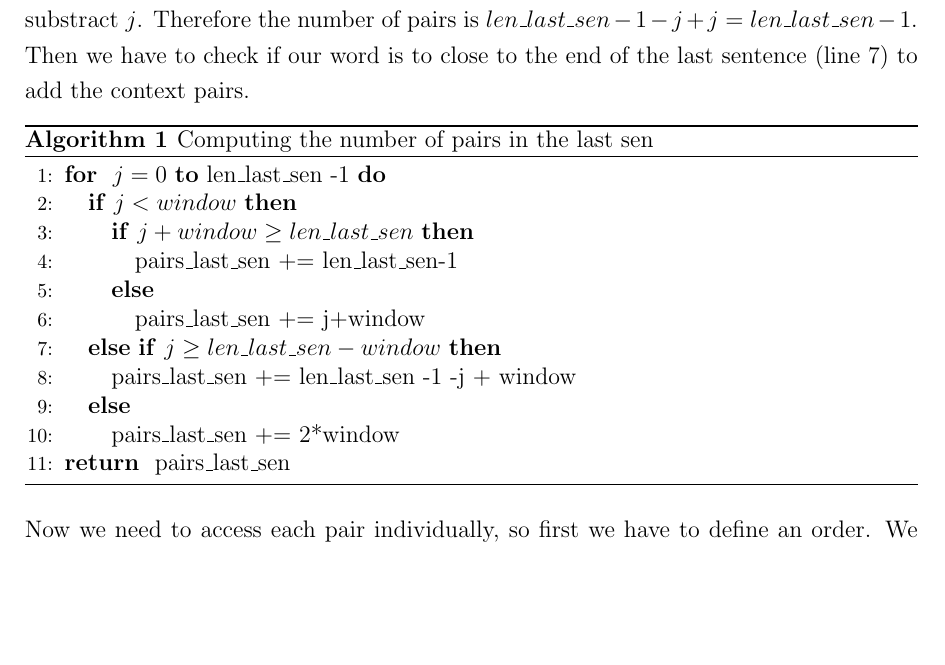
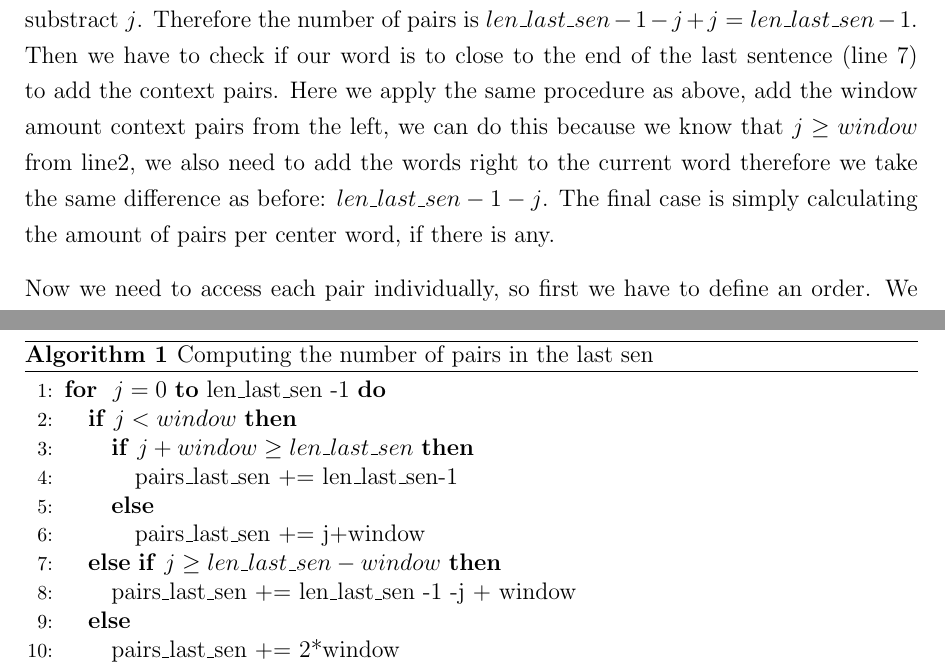
Before and after one commit to c3dric373/bachelorThesis, a LaTeX thesis (thesis_template/thesis.tex, which reads thesis_template/chapters/methods.tex): part of page 24 of 48 before the commit and two parts of pages 24 and 25 of 48 after it, the two joined at a grey line, cut so that both start at the same text, the shorter picture padded with empty space. Compiled offline with pdfLaTeX.

Commit message:
finished len

```diff
--- a/thesis_template/chapters/methods.tex
+++ b/thesis_template/chapters/methods.tex
@@ -61,9 +61,8 @@ We know that every center word has exactly 2 times the amount of the window size
 \begin{equation}
 \sum_{i=0}^{ctx\_window -1} ctx\_window + i
 \end{equation}
-Finally we have to compute the number of pairs in the last sentence, here the challenge is to compute it if the sentence is shorter then twice the length of our window, because then the equation described previously does not work.A pseudo code description can be found in Algorithm \ref{alg2}. We will iterate over the length and add each time step we will compute the number of context pairs the given word has. First we check if the idex is smaller then our window. If this is the case we have to distinguish one special case, namely if our sentence is smaller then where we would be if we added the maximum number of window. If this is the case we add the length of our sentence -1 to the number of pairs (line 4). A short explanation: Instinctively one would first add the $j$ pairs that are left of our word, and then compute the number of pairs right of the word. For this one would do $len\_last\_sen -1 -j$, because len\_last\_sen -1  is the index of the last word in our sentence and to get the amount of words between the  last and the current $j^{th}$ word one needs to substract $j$. Therefore the number of pairs is $len\_last\_sen -1 -j + j = len\_last\_sen -1$.  Then we have to check if our word is to close to the end of the last sentence (line 7) to add the context pairs.
-
-
+Finally we have to compute the number of pairs in the last sentence, here the challenge is to compute it if the sentence is shorter then twice the length of our window, because then the equation described previously does not work.A pseudo code description can be found in Algorithm \ref{alg2}. We will iterate over the length and add each time step we will compute the number of context pairs the given word has. First we check if the idex is smaller then our window. If this is the case we have to distinguish one special case, namely if our sentence is smaller then where we would be if we added the maximum number of window. If this is the case we add the length of our sentence -1 to the number of pairs (line 4). A short explanation: Instinctively one would first add the $j$ pairs that are left of our word, and then compute the number of pairs right of the word. For this one would do $len\_last\_sen -1 -j$, because len\_last\_sen -1  is the index of the last word in our sentence and to get the amount of words between the  last and the current $j^{th}$ word one needs to substract $j$. Therefore the number of pairs is $len\_last\_sen -1 -j + j = len\_last\_sen -1$.  Then we have to check if our word is to close to the end of the last sentence (line 7) to add the context pairs. Here we apply the same procedure as above, add the window amount context pairs from the left, we can do this because we know that $j \geq window$ from line2, we also need to add the words right to the current word therefore we take the same difference as before: $len\_last\_sen -1 -j$.
+The final case is simply calculating the amount of pairs per center word, if there is any.
 \begin{algorithm}
 \caption{Computing the number of pairs in the last sen}
 \label{alg2}
```
